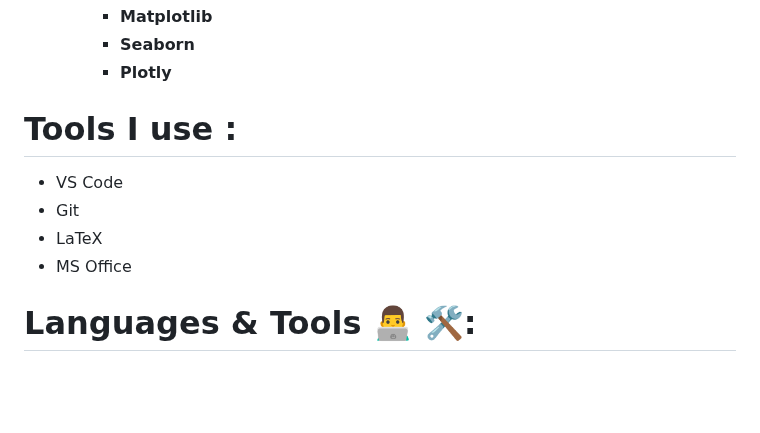
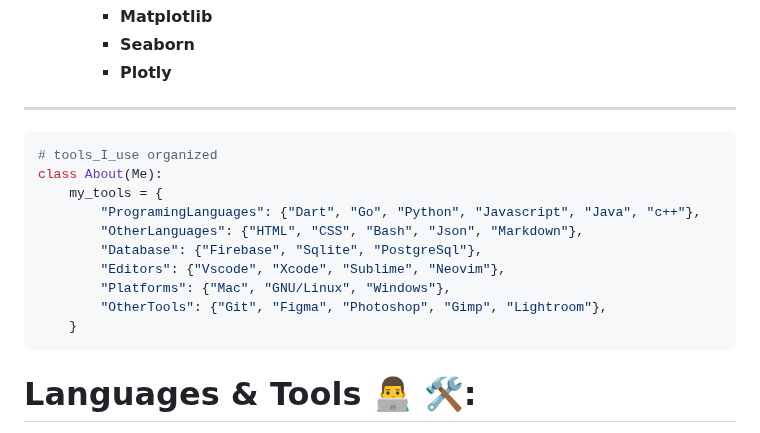
Before and after one commit to hassan-hamed/hassan-hamed, a Markdown page: README.md, the part around the change. Drawn GitHub-style; blank space fills up the shorter version.

Commit message:
Update tools section with organized Python class
Added a Python class to organize tools used in development.

````diff
--- a/README.md
+++ b/README.md
@@ -50,12 +50,19 @@
      - **Matplotlib**
      - **Seaborn**
      - **Plotly**
-
-# Tools I use :
--  VS Code
--  Git
--  LaTeX
--  MS Office
+---
+```python
+# tools_I_use organized
+class About(Me):
+    my_tools = {
+        "ProgramingLanguages": {"Dart", "Go", "Python", "Javascript", "Java", "c++"},
+        "OtherLanguages": {"HTML", "CSS", "Bash", "Json", "Markdown"},
+        "Database": {"Firebase", "Sqlite", "PostgreSql"},
+        "Editors": {"Vscode", "Xcode", "Sublime", "Neovim"},
+        "Platforms": {"Mac", "GNU/Linux", "Windows"},
+        "OtherTools": {"Git", "Figma", "Photoshop", "Gimp", "Lightroom"},
+    }
+```
 
 </br>
 </br>
````
